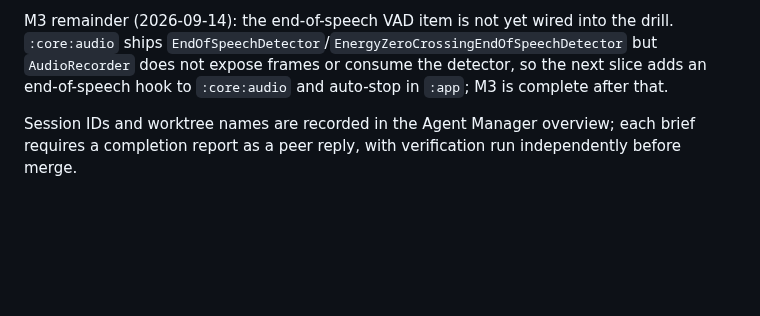
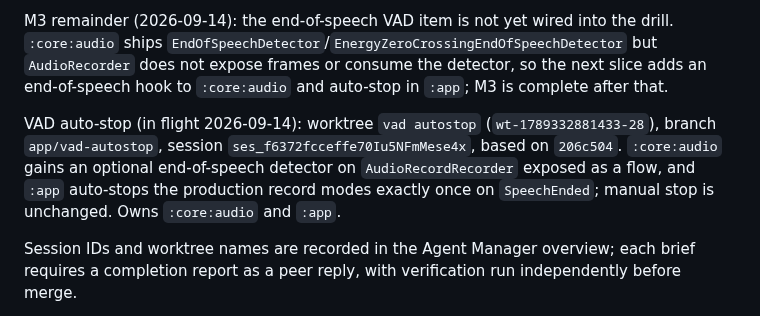
Before and after one commit to iamenianc/Mandarin, a Markdown page: .kilo/plan.md, the part around the change. Drawn GitHub-style; blank space fills up the shorter version.

Commit message:
Record the VAD auto-stop dispatch in the plan

```diff
--- a/.kilo/plan.md
+++ b/.kilo/plan.md
@@ -207,6 +207,12 @@ M3 remainder (2026-09-14): the end-of-speech VAD item is not yet wired into the
 `AudioRecorder` does not expose frames or consume the detector, so the next slice adds an
 end-of-speech hook to `:core:audio` and auto-stop in `:app`; M3 is complete after that.
 
+VAD auto-stop (in flight 2026-09-14): worktree `vad autostop` (`wt-1789332881433-28`),
+branch `app/vad-autostop`, session `ses_f6372fcceffe70Iu5NFmMese4x`, based on `206c504`.
+`:core:audio` gains an optional end-of-speech detector on `AudioRecordRecorder` exposed as
+a flow, and `:app` auto-stops the production record modes exactly once on `SpeechEnded`;
+manual stop is unchanged. Owns `:core:audio` and `:app`.
+
 Session IDs and worktree names are recorded in the Agent Manager overview; each brief
 requires a completion report as a peer reply, with verification run independently before
 merge.
```
